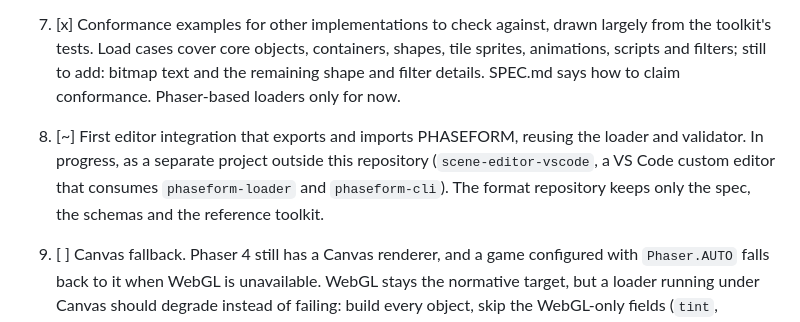
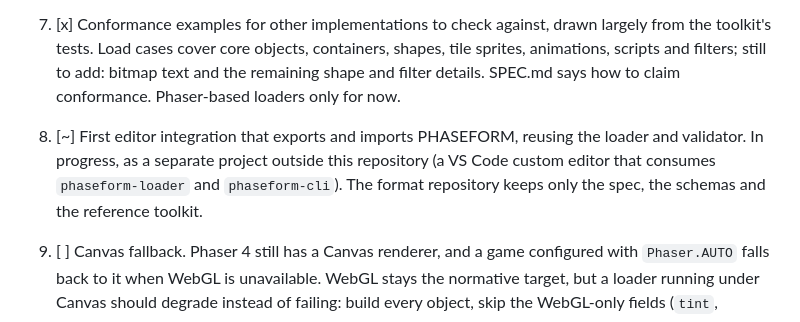
Before and after one commit to SantasLair/phaseform, a Markdown page: docs/ROADMAP.md, the part around the change. Drawn GitHub-style.

Commit message:
Roadmap: drop editor project name
The repo is public, so the roadmap no longer names the separate
editor project. The item still says what it is.

Co-Authored-By: Claude Haiku 5.5 <noreply@anthropic.com>

```diff
--- a/docs/ROADMAP.md
+++ b/docs/ROADMAP.md
@@ -23,7 +23,7 @@ Legend: `[x]` done, `[~]` partial, `[ ]` not started.
 5. [~] Extend the core. Done: code-driven objects with placeholders, seven shapes (`rectangle`, `ellipse`, `triangle`, `line`, `polygon`, `star`, `arc`), `bitmapText` with the `bitmapFont` asset type, `tileSprite`, sprite animations, and filters and masks (all 23 Phaser 4 filter types, checked by `npm run test:filters`). The reference loader implements all of these; placeholders are ignored by it by design.
 6. [x] Reference toolkit, a thin slice to prove the format is usable before the conformance suite fixes it in place: `packages/loader` (runtime loader), `packages/cli` (`validate`, `build`), `packages/vite-plugin` (`virtual:phaseform`, reload on edit) and the sample game `samples/coin-run`. Packages stay unpublished at 0.x until step 7. Every behavior the tools rely on goes into the spec first. Not yet checked: the plugin's dev-server reload (only its build is tested).
 7. [x] Conformance examples for other implementations to check against, drawn largely from the toolkit's tests. Load cases cover core objects, containers, shapes, tile sprites, animations, scripts and filters; still to add: bitmap text and the remaining shape and filter details. SPEC.md says how to claim conformance. Phaser-based loaders only for now.
-8. [~] First editor integration that exports and imports PHASEFORM, reusing the loader and validator. In progress, as a separate project outside this repository (`scene-editor-vscode`, a VS Code custom editor that consumes `phaseform-loader` and `phaseform-cli`). The format repository keeps only the spec, the schemas and the reference toolkit.
+8. [~] First editor integration that exports and imports PHASEFORM, reusing the loader and validator. In progress, as a separate project outside this repository (a VS Code custom editor that consumes `phaseform-loader` and `phaseform-cli`). The format repository keeps only the spec, the schemas and the reference toolkit.
 9. [ ] Canvas fallback. Phaser 4 still has a Canvas renderer, and a game configured with `Phaser.AUTO` falls back to it when WebGL is unavailable. WebGL stays the normative target, but a loader running under Canvas should degrade instead of failing: build every object, skip the WebGL-only fields (`tint`, `tintMode`, `filters`) with a warning, and promise no pixel accuracy. First run a Canvas probe and the round-trip examples under `Phaser.CANVAS` to see what renders acceptably (core objects, shapes, text, the four blend modes), then write the rule into the spec.
 
 10. [ ] Agent skill. Ship a skill (a short guide in the Claude Code skill format) with the format, so coding agents write valid scenes that follow the conventions. The format repository is the right home, not an editor, because every tool and agent needs the same rules and an editor extension cannot distribute skills. Packaging it as a Claude Code plugin is optional. It would cover:
```
